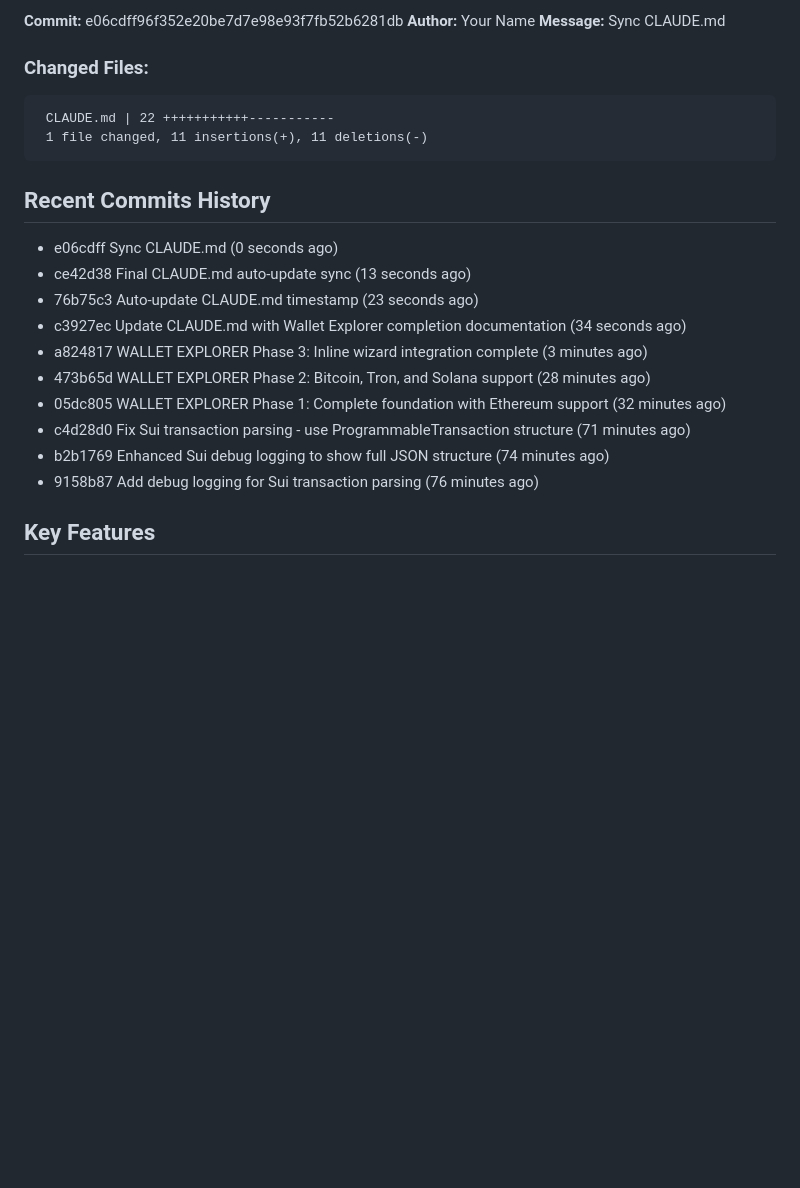
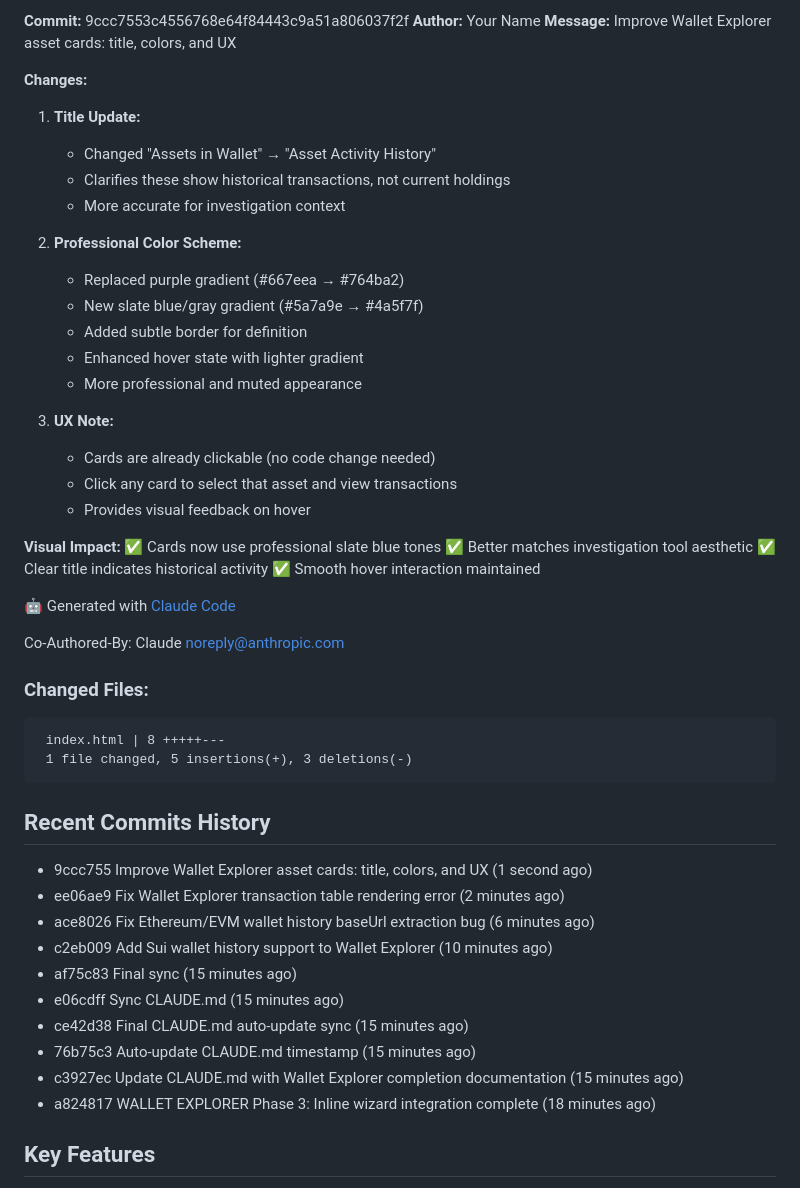
Before and after one commit to JGooseK41/batsTool, a Markdown page: CLAUDE.md, the part around one of its changes. GitHub-like rendering; blank space fills up the shorter version.

Commit message:
Sync CLAUDE.md with latest changes

````diff
--- a/CLAUDE.md
+++ b/CLAUDE.md
@@ -7,26 +7,55 @@ B.A.T.S. (Block Audit Tracing Standard) is a blockchain investigation tool for t
 
-**Commit:** e06cdff96f352e20be7d7e98e93f7fb52b6281db
+**Commit:** 9ccc7553c4556768e64f84443c9a51a806037f2f
 **Author:** Your Name
-**Message:** Sync CLAUDE.md
+**Message:** Improve Wallet Explorer asset cards: title, colors, and UX
+
+**Changes:**
+
+1. **Title Update:**
+   - Changed "Assets in Wallet" → "Asset Activity History"
+   - Clarifies these show historical transactions, not current holdings
+   - More accurate for investigation context
+
+2. **Professional Color Scheme:**
+   - Replaced purple gradient (#667eea → #764ba2)
+   - New slate blue/gray gradient (#5a7a9e → #4a5f7f)
+   - Added subtle border for definition
+   - Enhanced hover state with lighter gradient
+   - More professional and muted appearance
+
+3. **UX Note:**
+   - Cards are already clickable (no code change needed)
+   - Click any card to select that asset and view transactions
+   - Provides visual feedback on hover
+
+**Visual Impact:**
+✅ Cards now use professional slate blue tones
+✅ Better matches investigation tool aesthetic
+✅ Clear title indicates historical activity
+✅ Smooth hover interaction maintained
+
+🤖 Generated with [Claude Code](https://claude.com/claude-code)
+
+Co-Authored-By: Claude <noreply@anthropic.com>
 
 ### Changed Files:
 ```
- CLAUDE.md | 22 +++++++++++-----------
- 1 file changed, 11 insertions(+), 11 deletions(-)
+ index.html | 8 +++++---
+ 1 file changed, 5 insertions(+), 3 deletions(-)
 ```
 
 ## Recent Commits History
 
-- e06cdff Sync CLAUDE.md (0 seconds ago)
-- ce42d38 Final CLAUDE.md auto-update sync (13 seconds ago)
-- 76b75c3 Auto-update CLAUDE.md timestamp (23 seconds ago)
-- c3927ec Update CLAUDE.md with Wallet Explorer completion documentation (34 seconds ago)
-- a824817 WALLET EXPLORER Phase 3: Inline wizard integration complete (3 minutes ago)
-- 473b65d WALLET EXPLORER Phase 2: Bitcoin, Tron, and Solana support (28 minutes ago)
-- 05dc805 WALLET EXPLORER Phase 1: Complete foundation with Ethereum support (32 minutes ago)
-- c4d28d0 Fix Sui transaction parsing - use ProgrammableTransaction structure (71 minutes ago)
-- b2b1769 Enhanced Sui debug logging to show full JSON structure (74 minutes ago)
-- 9158b87 Add debug logging for Sui transaction parsing (76 minutes ago)
+- 9ccc755 Improve Wallet Explorer asset cards: title, colors, and UX (1 second ago)
+- ee06ae9 Fix Wallet Explorer transaction table rendering error (2 minutes ago)
+- ace8026 Fix Ethereum/EVM wallet history baseUrl extraction bug (6 minutes ago)
+- c2eb009 Add Sui wallet history support to Wallet Explorer (10 minutes ago)
+- af75c83 Final sync (15 minutes ago)
+- e06cdff Sync CLAUDE.md (15 minutes ago)
+- ce42d38 Final CLAUDE.md auto-update sync (15 minutes ago)
+- 76b75c3 Auto-update CLAUDE.md timestamp (15 minutes ago)
+- c3927ec Update CLAUDE.md with Wallet Explorer completion documentation (15 minutes ago)
+- a824817 WALLET EXPLORER Phase 3: Inline wizard integration complete (18 minutes ago)
 
 ## Key Features
 
````
Also changed, not shown: other parts of CLAUDE.md (+1 -1 lines).
